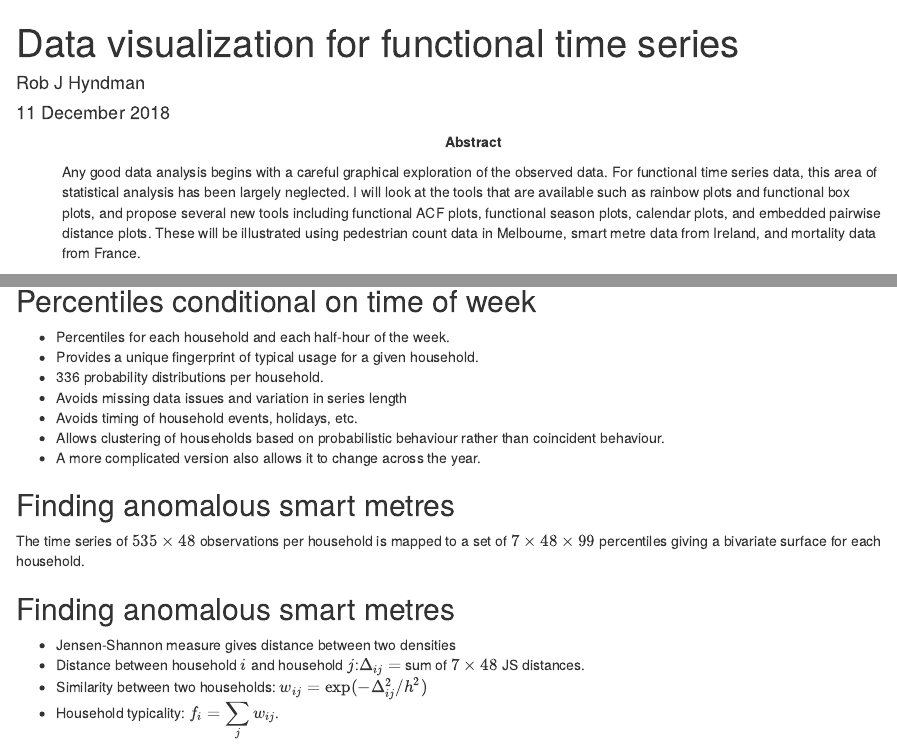
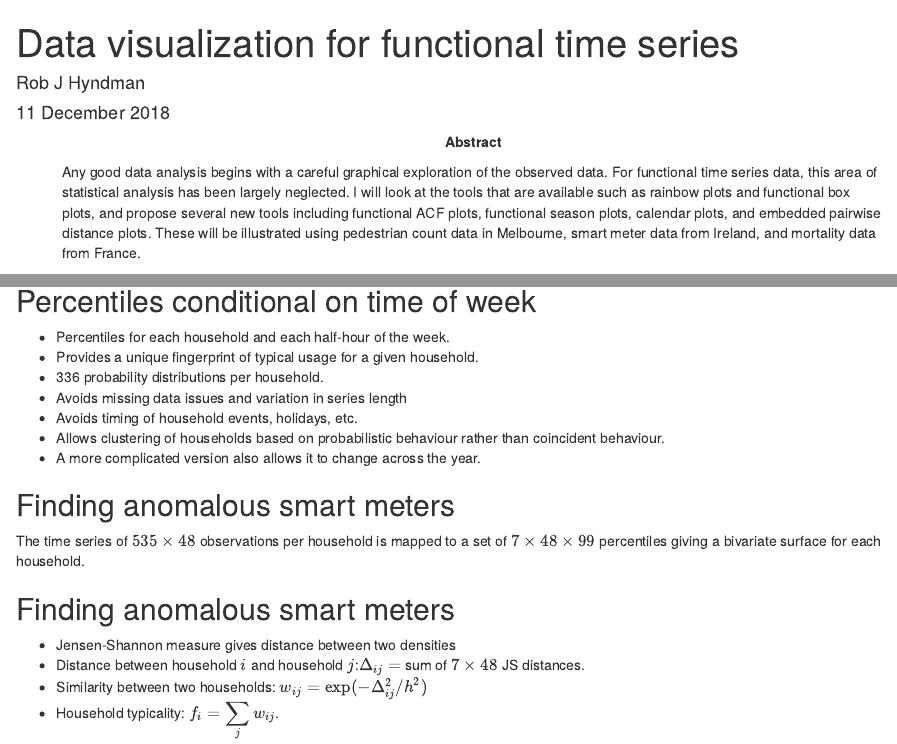
Before and after one commit to robjhyndman/ftsviz, an R Markdown document (ftsvis.Rmd): the page in a window 1100 px wide, from its top, and a second part further down, joined at a grey line. Rendered offline with R 4.5, knitr and Pandoc, with nearby package versions; drawn as R Markdown's standard HTML page in place of the format the file asks for; some code elsewhere in the file could not run offline.

Commit message:
Changed metre -> meter

````diff
--- a/ftsvis.Rmd
+++ b/ftsvis.Rmd
@@ -2,7 +2,7 @@
 title: "Data visualization for functional time series"
 author: "Rob J Hyndman"
 date: "11 December 2018"
-abstract: Any good data analysis begins with a careful graphical exploration of the observed data. For functional time series data, this area of statistical analysis has been largely neglected. I will look at the tools that are available such as rainbow plots and functional box plots, and propose several new tools including functional ACF plots, functional season plots, calendar plots, and embedded pairwise distance plots. These will be illustrated using pedestrian count data in Melbourne, smart metre data from Ireland, and mortality data from France.
+abstract: Any good data analysis begins with a careful graphical exploration of the observed data. For functional time series data, this area of statistical analysis has been largely neglected. I will look at the tools that are available such as rainbow plots and functional box plots, and propose several new tools including functional ACF plots, functional season plots, calendar plots, and embedded pairwise distance plots. These will be illustrated using pedestrian count data in Melbourne, smart meter data from Ireland, and mortality data from France.
 output:
   binb::monash:
     fig_height: 5
@@ -272,7 +272,7 @@ cpc %>%
 * Allows clustering of households based on probabilistic behaviour rather than coincident behaviour.
 * A more complicated version also allows it to change across the year.
 
-## Finding anomalous smart metres
+## Finding anomalous smart meters
 
 ```{r load, include=FALSE}
 load("data/DT.rda")
@@ -281,7 +281,7 @@ load("data/jsdmat.rda")
 source("data/functions.R")
 ```
 
-\begin{block}{Irish smart metre data}
+\begin{block}{Irish smart meter data}
 \begin{itemize}\tightlist
  \item 500 households from smart metering trial:\\ 14 July 2009 -- 31 December 2010.
  \item Electricity consumption at 30-minute intervals.
@@ -298,7 +298,7 @@ $\longrightarrow$
 
 The time series of $535\times48$ observations per household is mapped to a set of $7\times48\times99$ percentiles giving a bivariate surface for each household.
 
-## Finding anomalous smart metres
+## Finding anomalous smart meters
 \fontsize{14}{15}\sf\vspace*{-0.2cm}
 \begin{block}{}
 Can we compute pairwise distances between all households?
````
Also changed, not shown: ftsvis.Rmd (2 more changed lines).
